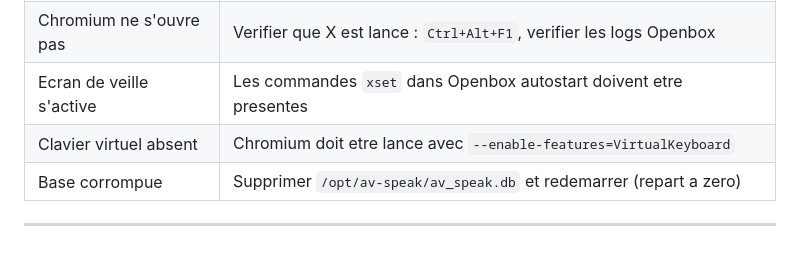
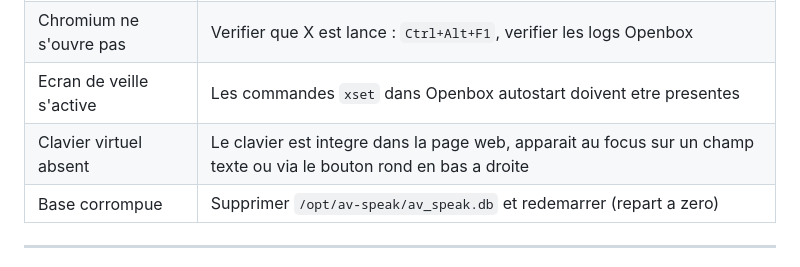
Before and after one commit to CedricNCoding/AV-Speak, a Markdown page: DEPLOIEMENT.md, the part around the change. Drawn GitHub-style.

```diff
--- a/DEPLOIEMENT.md
+++ b/DEPLOIEMENT.md
@@ -163,7 +163,7 @@ Martin;Marie;Mme;marie@mail.com;0698765432
 | Service ne demarre pas | `sudo journalctl -u av-speak -f` pour voir les erreurs |
 | Chromium ne s'ouvre pas | Verifier que X est lance : `Ctrl+Alt+F1`, verifier les logs Openbox |
 | Ecran de veille s'active | Les commandes `xset` dans Openbox autostart doivent etre presentes |
-| Clavier virtuel absent | Chromium doit etre lance avec `--enable-features=VirtualKeyboard` |
+| Clavier virtuel absent | Le clavier est integre dans la page web, apparait au focus sur un champ texte ou via le bouton rond en bas a droite |
 | Base corrompue | Supprimer `/opt/av-speak/av_speak.db` et redemarrer (repart a zero) |
 
 ---
```
Also changed, not shown: README.md (added, +168 -0 lines), UTILISATION.md (added, +497 -0 lines).
